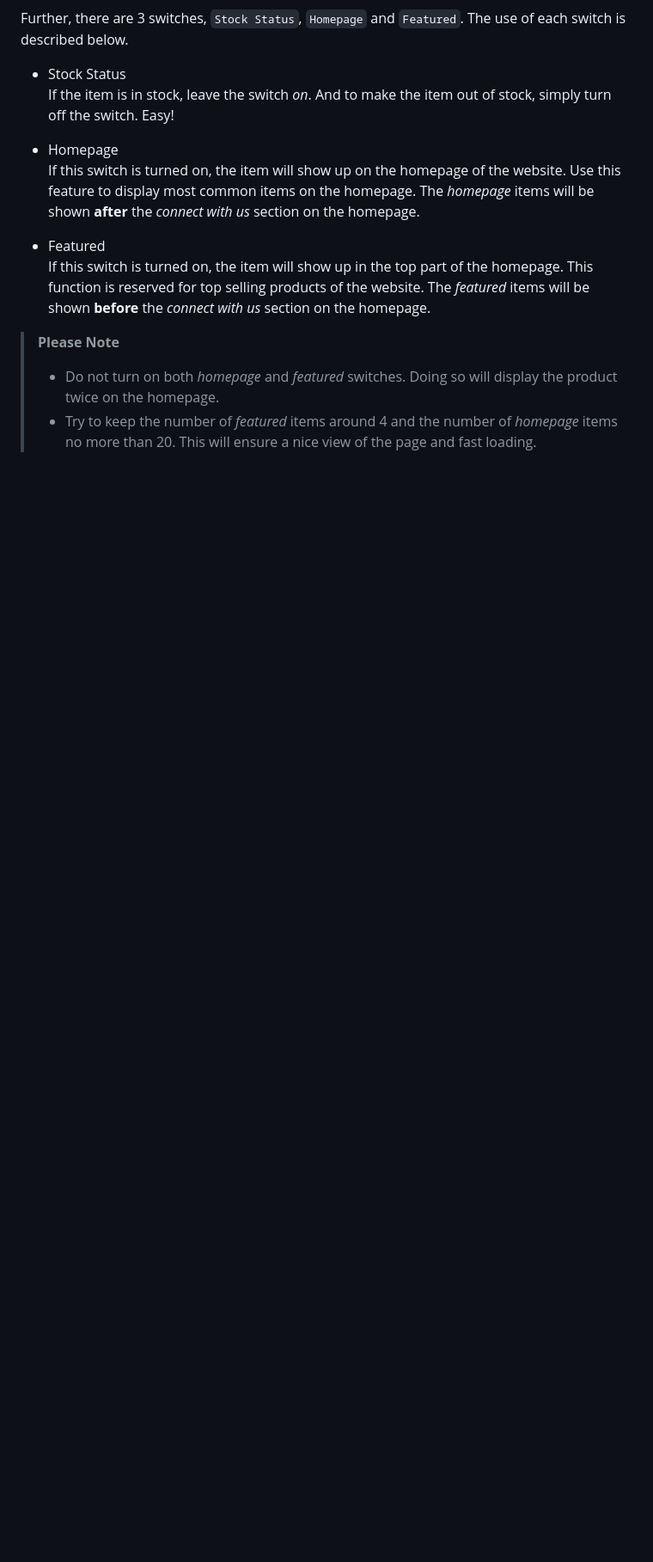
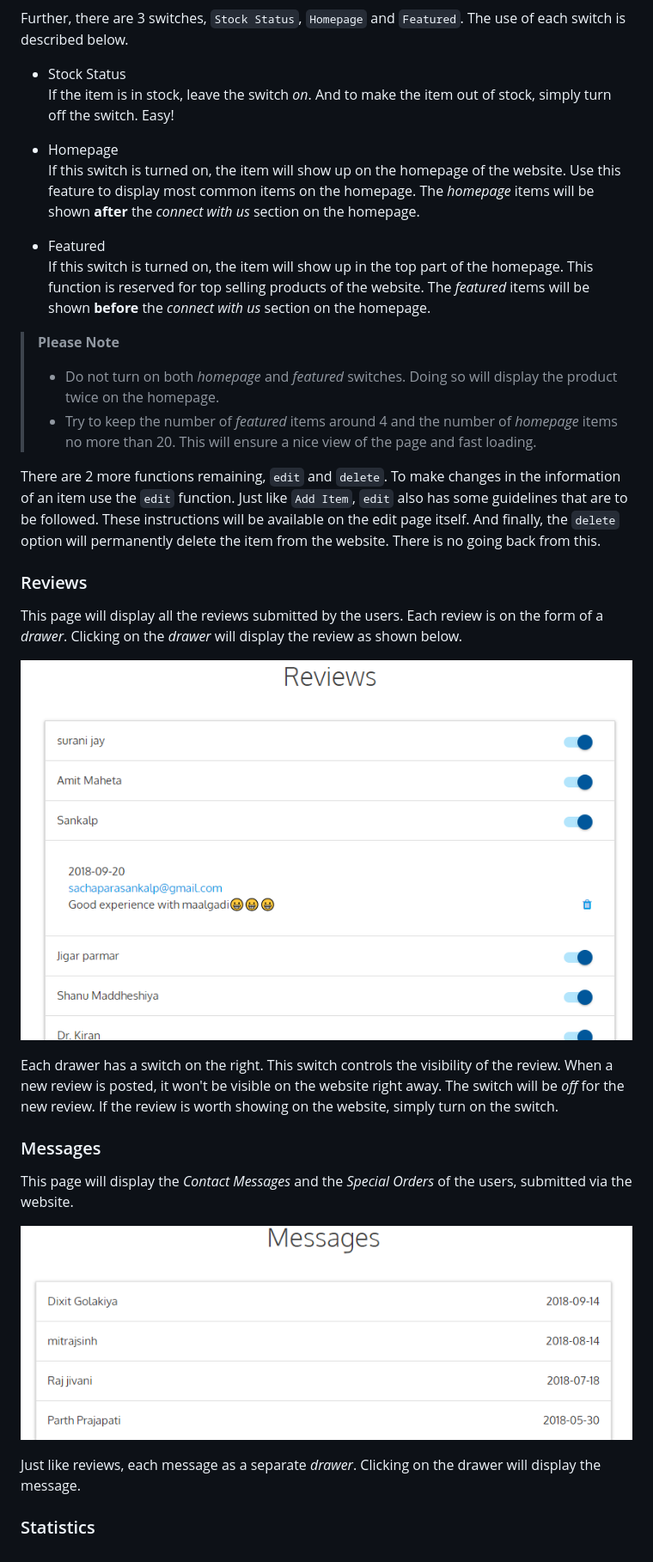
Before and after one commit to parthshahk/Electronics, a Markdown page: README.md, the part around the change. Shown: that part at 86% size. Drawn GitHub-style; pictures changed too: documentation/images/messages.PNG (added), documentation/images/reviews.PNG (added); blank space fills up the shorter version.

```diff
--- a/README.md
+++ b/README.md
@@ -180,3 +180,27 @@ If this switch is turned on, the item will show up in the top part of the homepa
 > **Please Note**<br>
 > - Do not turn on both _homepage_ and _featured_ switches. Doing so will display the product twice on the homepage.
 > - Try to keep the number of _featured_ items around 4 and the number of _homepage_ items no more than 20. This will ensure a nice view of the page and fast loading.
+
+There are 2 more functions remaining, `edit` and `delete`. To make changes in the information of an item use the `edit` function. Just like `Add Item`, `edit` also has some guidelines that are to be followed. These instructions will be available on the edit page itself. And finally, the `delete` option will permanently delete the item from the website. There is no going back from this.
+
+### Reviews
+
+This page will display all the reviews submitted by the users. Each review is on the form of a _drawer_. Clicking on the _drawer_ will display the review as shown below.
+
+<p align="center">
+    <img src="./documentation/images/reviews.PNG">
+</p>
+
+Each drawer has a switch on the right. This switch controls the visibility of the review. When a new review is posted, it won't be visible on the website right away. The switch will be _off_ for the new review. If the review is worth showing on the website, simply turn on the switch.
+
+### Messages
+
+This page will display the _Contact Messages_ and the _Special Orders_ of the users, submitted via the website.
+
+<p align="center">
+    <img src="./documentation/images/messages.PNG">
+</p>
+
+Just like reviews, each message as a separate _drawer_. Clicking on the drawer will display the message.
+
+### Statistics
```
